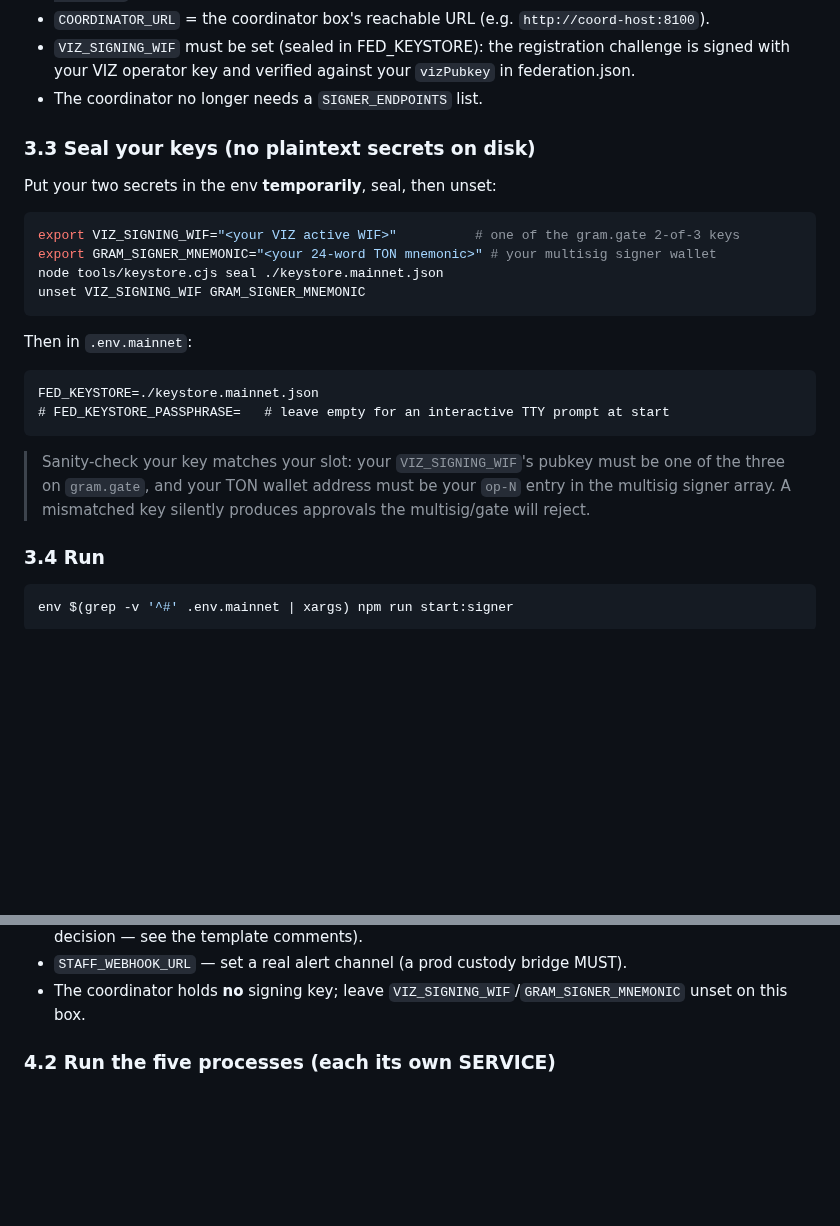
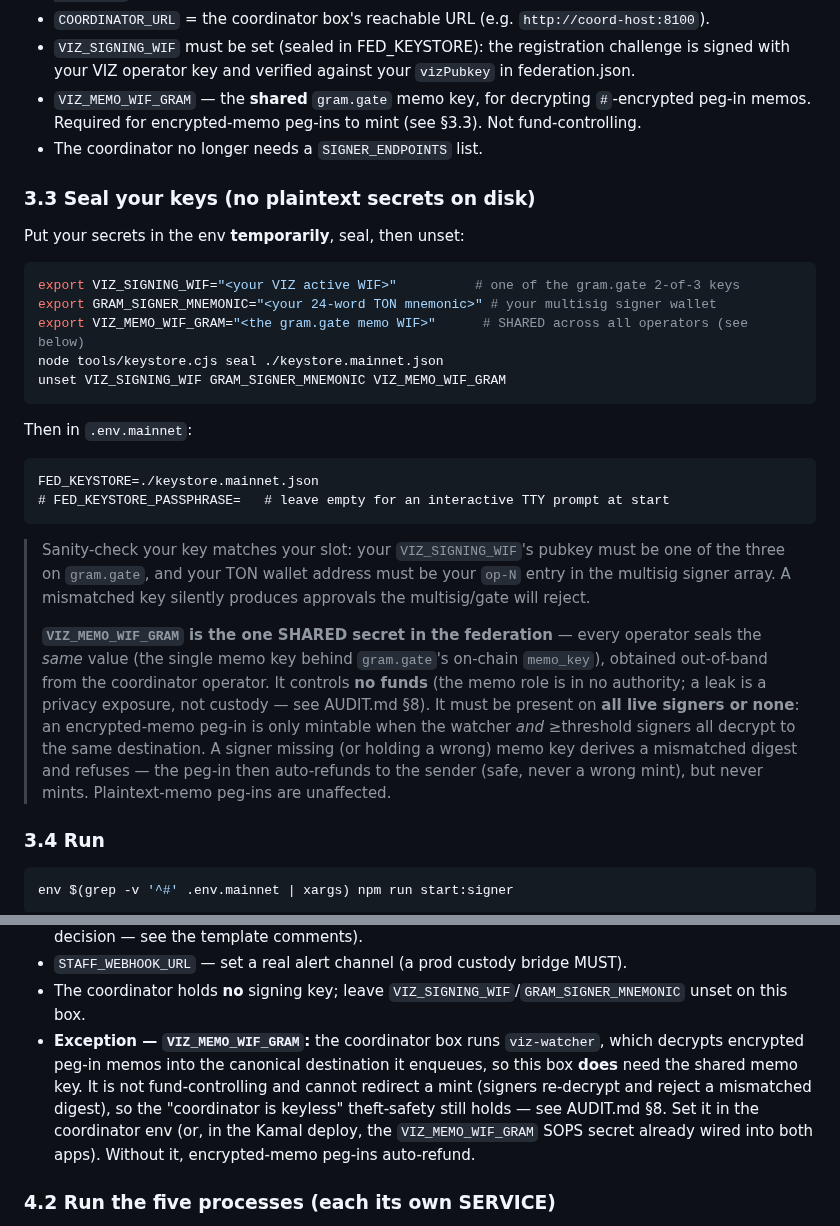
Before and after one commit to viz-cx/viz-gateway, a Markdown page: docs/runbook-mainnet-bringup.md, 2 parts joined by grey strips. Rendered like a GitHub page; blank space fills up the shorter version.

Commit message:
docs(runbook): require shared gram.gate memo key on signer + coordinator bring-up (#82)
Encrypted peg-in memo support (PR #81) needs the gram.gate memo WIF at runtime,
but the per-operator bring-up runbook didn't mention it — so a future op-3/op-1
bring-up would omit it and encrypted-memo peg-ins would silently auto-refund
instead of mint. Document it:

- §3.2/§3.3: seal VIZ_MEMO_WIF_GRAM into each signer's keystore. Spell out that
  it is the ONE shared federation secret (same value everywhere), non-fund
  (privacy not custody), and all-or-nothing across live signers.
- §4.1: note the coordinator box needs it too (its viz-watcher role decrypts),
  as the deliberate exception to "coordinator holds no keys".

````diff
--- a/docs/runbook-mainnet-bringup.md
+++ b/docs/runbook-mainnet-bringup.md
@@ -149,15 +149,18 @@ Fill it in:
 - `COORDINATOR_URL` = the coordinator box's reachable URL (e.g. `http://coord-host:8100`).
 - `VIZ_SIGNING_WIF` must be set (sealed in FED_KEYSTORE): the registration challenge is
   signed with your VIZ operator key and verified against your `vizPubkey` in federation.json.
+- `VIZ_MEMO_WIF_GRAM` — the **shared** `gram.gate` memo key, for decrypting `#`-encrypted
+  peg-in memos. Required for encrypted-memo peg-ins to mint (see §3.3). Not fund-controlling.
 - The coordinator no longer needs a `SIGNER_ENDPOINTS` list.
 
 ### 3.3 Seal your keys (no plaintext secrets on disk)
-Put your two secrets in the env **temporarily**, seal, then unset:
+Put your secrets in the env **temporarily**, seal, then unset:
 ```bash
 export VIZ_SIGNING_WIF="<your VIZ active WIF>"          # one of the gram.gate 2-of-3 keys
 export GRAM_SIGNER_MNEMONIC="<your 24-word TON mnemonic>" # your multisig signer wallet
+export VIZ_MEMO_WIF_GRAM="<the gram.gate memo WIF>"      # SHARED across all operators (see below)
 node tools/keystore.cjs seal ./keystore.mainnet.json
-unset VIZ_SIGNING_WIF GRAM_SIGNER_MNEMONIC
+unset VIZ_SIGNING_WIF GRAM_SIGNER_MNEMONIC VIZ_MEMO_WIF_GRAM
 ```
 Then in `.env.mainnet`:
 ```
@@ -168,6 +171,15 @@ FED_KEYSTORE=./keystore.mainnet.json
 > the three on `gram.gate`, and your TON wallet address must be your `op-N` entry in the
 > multisig signer array. A mismatched key silently produces approvals the multisig/gate
 > will reject.
+>
+> **`VIZ_MEMO_WIF_GRAM` is the one SHARED secret in the federation** — every operator seals
+> the *same* value (the single memo key behind `gram.gate`'s on-chain `memo_key`), obtained
+> out-of-band from the coordinator operator. It controls **no funds** (the memo role is in no
+> authority; a leak is a privacy exposure, not custody — see AUDIT.md §8). It must be present
+> on **all live signers or none**: an encrypted-memo peg-in is only mintable when the watcher
+> *and* ≥threshold signers all decrypt to the same destination. A signer missing (or holding a
+> wrong) memo key derives a mismatched digest and refuses — the peg-in then auto-refunds to the
+> sender (safe, never a wrong mint), but never mints. Plaintext-memo peg-ins are unaffected.
 
 ### 3.4 Run
 ```bash
@@ -198,6 +210,12 @@ cp .env.mainnet.example .env.mainnet   # or reuse the op-1 file that already has
 - `STAFF_WEBHOOK_URL` — set a real alert channel (a prod custody bridge MUST).
 - The coordinator holds **no** signing key; leave `VIZ_SIGNING_WIF`/`GRAM_SIGNER_MNEMONIC`
   unset on this box.
+- **Exception — `VIZ_MEMO_WIF_GRAM`:** the coordinator box runs `viz-watcher`, which decrypts
+  encrypted peg-in memos into the canonical destination it enqueues, so this box **does** need
+  the shared memo key. It is not fund-controlling and cannot redirect a mint (signers re-decrypt
+  and reject a mismatched digest), so the "coordinator is keyless" theft-safety still holds — see
+  AUDIT.md §8. Set it in the coordinator env (or, in the Kamal deploy, the `VIZ_MEMO_WIF_GRAM`
+  SOPS secret already wired into both apps). Without it, encrypted-memo peg-ins auto-refund.
 
 ### 4.2 Run the five processes (each its own SERVICE)
 
````
